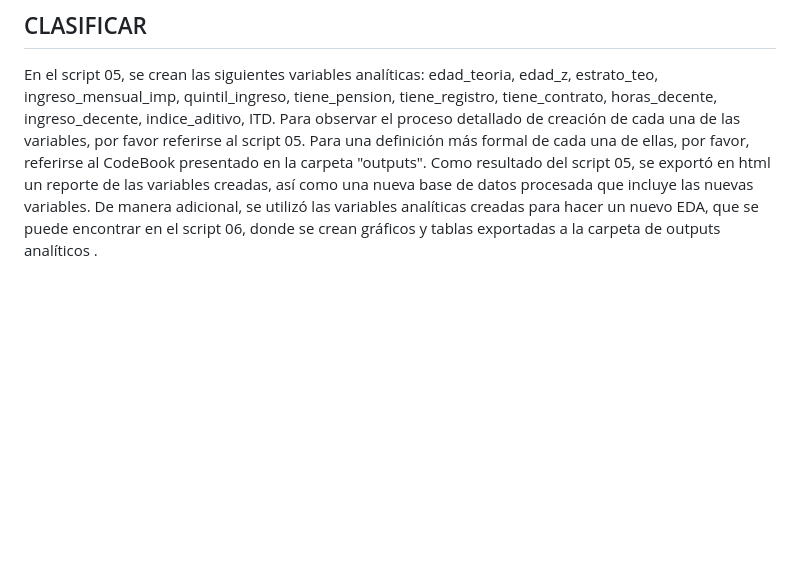
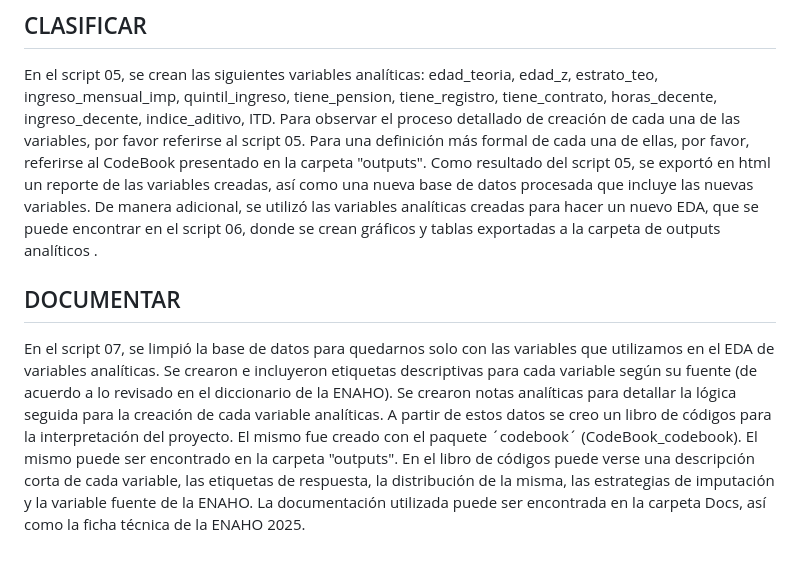
Before and after one commit to azra-roa/Proyecto_Etnicidad_ITD_TallerDatos_2026, a Markdown page: README.md, the part around the change. Rendered like a GitHub page; blank space fills up the shorter version.

Commit message:
Inclusion de documentar en el readme file

```diff
--- a/README.md
+++ b/README.md
@@ -35,3 +35,6 @@ Para el diseño muestral y el manejo de los factores de expansión se construyer
 
 ## CLASIFICAR
 En el script 05, se crean las siguientes variables analíticas: edad_teoria, edad_z, estrato_teo, ingreso_mensual_imp, quintil_ingreso, tiene_pension, tiene_registro, tiene_contrato, horas_decente, ingreso_decente, indice_aditivo, ITD. Para observar el proceso detallado de creación de cada una de las variables, por favor referirse al script 05. Para una definición más formal de cada una de ellas, por favor, referirse al CodeBook presentado en la carpeta "outputs". Como resultado del script 05, se exportó en html un reporte de las variables creadas, así como una nueva base de datos procesada que incluye las nuevas variables. De manera adicional, se utilizó las variables analíticas creadas para hacer un nuevo EDA, que se puede encontrar en el script 06, donde se crean gráficos y tablas exportadas a la carpeta de outputs analíticos .
+
+## DOCUMENTAR
+En el script 07, se limpió la base de datos para quedarnos solo con las variables que utilizamos en el EDA de variables analíticas. Se crearon e incluyeron etiquetas descriptivas para cada variable según su fuente (de acuerdo a lo revisado en el diccionario de la ENAHO). Se crearon notas analíticas para detallar la lógica seguida para la creación de cada variable analíticas. A partir de estos datos se creo un libro de códigos para la interpretación del proyecto. El mismo fue creado con el paquete ´codebook´ (CodeBook_codebook). El mismo puede ser encontrado en la carpeta "outputs". En el libro de códigos puede verse una descripción corta de cada variable, las etiquetas de respuesta, la distribución de la misma, las estrategias de imputación y la variable fuente de la ENAHO. La documentación utilizada puede ser encontrada en la carpeta Docs, así como la ficha técnica de la ENAHO 2025.
```
